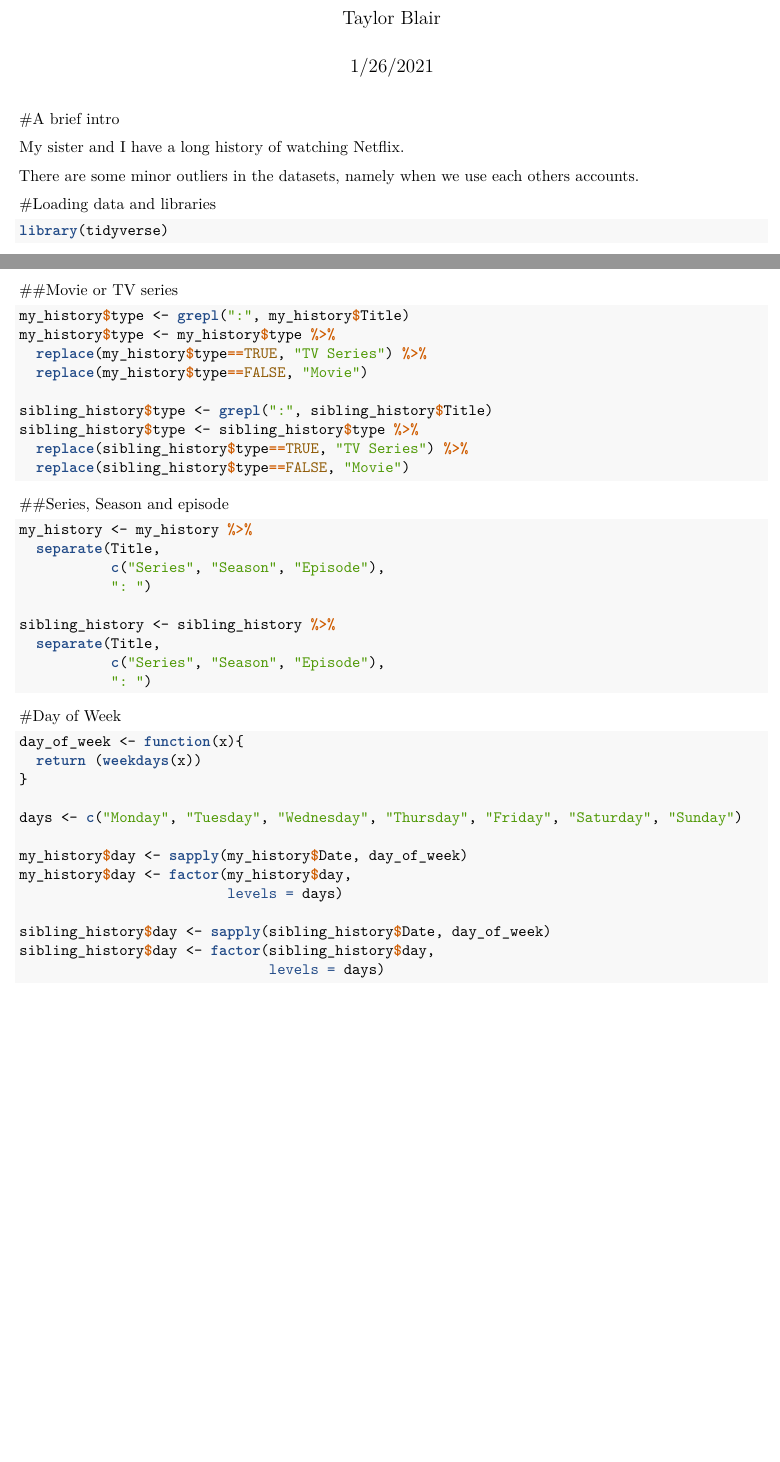
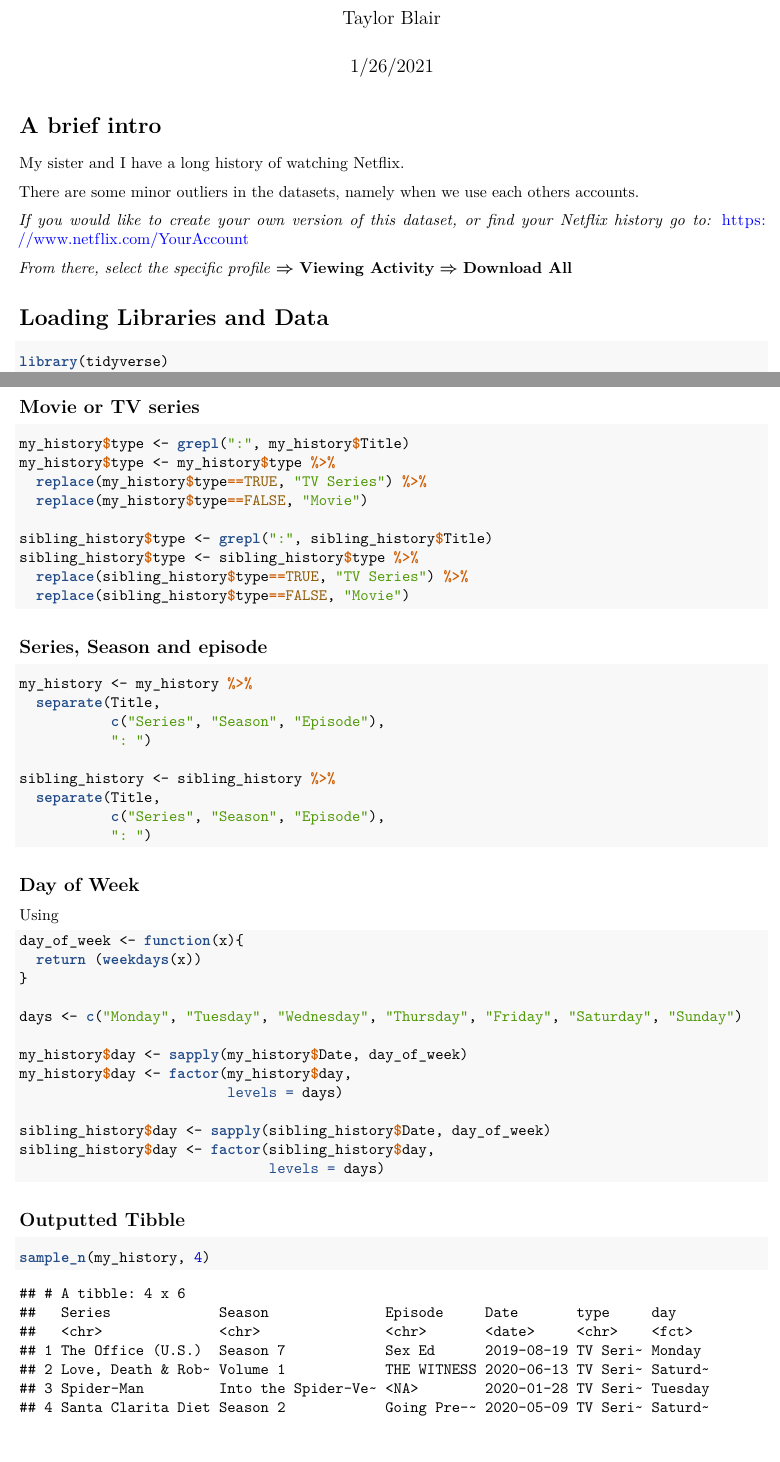
Before and after one commit to Goodernews/sis-and-me-netflix, an R Markdown document (NetflixComparison.rmd): two parts of pages 1 and 2 of 5, joined at a grey line, cut so that both start at the same text, the shorter picture padded with empty space. The pictures show the output file NetflixComparison.pdf that the author committed with the source.

Commit message:
Updated
Edited formatting

````diff
--- a/NetflixComparison.rmd
+++ b/NetflixComparison.rmd
@@ -9,16 +10,20 @@ output: pdf_document
 knitr::opts_chunk$set(echo = TRUE)
 ```
 
-#A brief intro
+# A brief intro
 
 My sister and I have a long history of watching Netflix.
 
 There are some minor outliers in the datasets, namely when we use each others accounts.
 
-#Loading data and libraries
+*If you would like to create your own version of this dataset, or find your Netflix history go to:* [https://www.netflix.com/YourAccount](https://www.netflix.com/YourAccount)
+
+*From there, select the specific profile* $\boldsymbol{\Rightarrow}$ **Viewing Activity** $\boldsymbol{\Rightarrow}$ **Download All**
+
+# Loading Libraries and Data
 
 
-```{r, warning=FALSE, error=FALSE, results="hide",}
+```{r, warning=FALSE, error=FALSE, results="hide", message=FALSE}
 library(tidyverse)
 library(openair)
 library(readr)
@@ -73,7 +81,8 @@ sibling_history <- sibling_history %>%
 ```
 
 
-#Day of Week
+## Day of Week
+Using
 ```{r}
 day_of_week <- function(x){
   return (weekdays(x))
@@ -92,10 +101,18 @@ sibling_history$day <- factor(sibling_history$day,
 
 ```
 
+## Outputted Tibble
+
+```{r}
+sample_n(my_history, 4)
+
+```
+
+---
+
 #Compare dataset
 
 ```{r}
-
 my_history$individual <- "Tay"
 sibling_history$individual <- "Sis"
 
````
Also changed, not shown: NetflixComparison.pdf, NetflixComparison.rmd (33 more changed lines).
